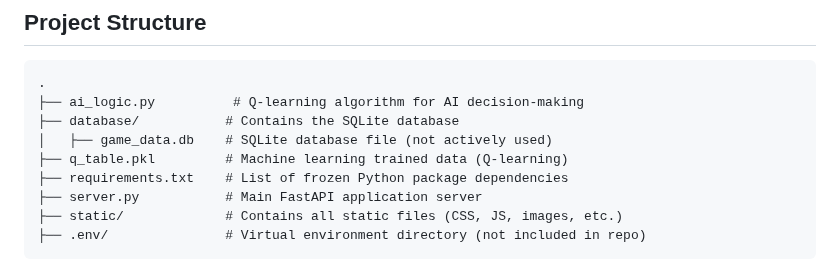
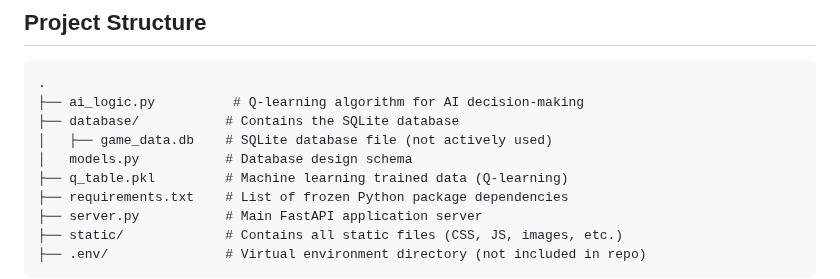
Before and after one commit to pedramvdl31/Mon-Game-Application, a Markdown page: readme.md, the part around the change. Drawn GitHub-style.

```diff
--- a/readme.md
+++ b/readme.md
@@ -61,6 +61,7 @@ To play, simply visit: **[https://my-mon-app.webprinciples.com/](https://my-mon-
 ├── ai_logic.py          # Q-learning algorithm for AI decision-making
 ├── database/           # Contains the SQLite database
 │   ├── game_data.db    # SQLite database file (not actively used)
+│   models.py           # Database design schema
 ├── q_table.pkl         # Machine learning trained data (Q-learning)
 ├── requirements.txt    # List of frozen Python package dependencies
 ├── server.py           # Main FastAPI application server
```
